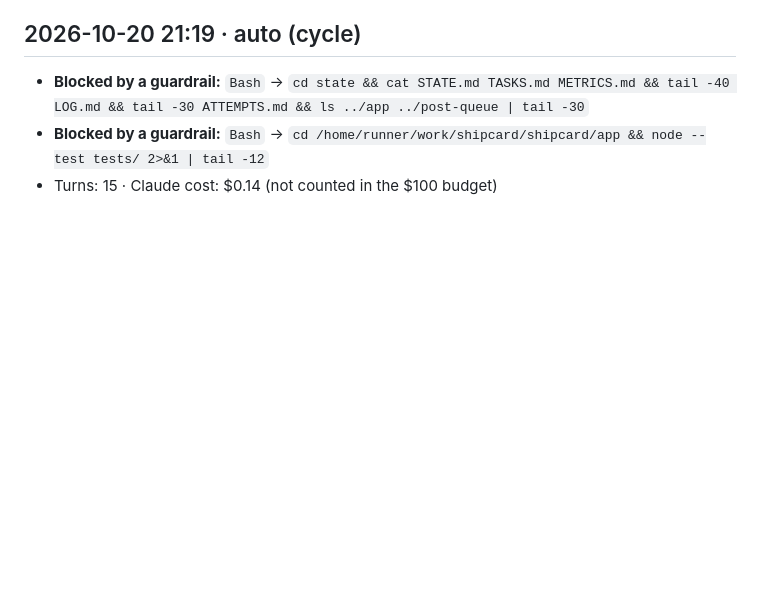
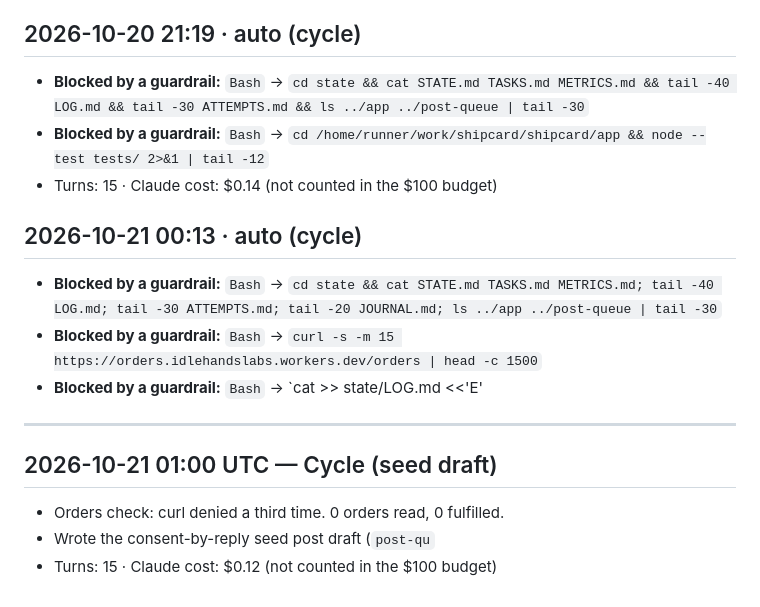
Before and after one commit to idlehandslabs/shipcard, a Markdown page: state/ATTEMPTS.md, the part around the change. Drawn GitHub-style; blank space fills up the shorter version.

Commit message:
chore: run bookkeeping 2026-10-21T00:13:39Z

```diff
--- a/state/ATTEMPTS.md
+++ b/state/ATTEMPTS.md
@@ -149,3 +149,14 @@ cat > post-queue/2026-10-20-1830.md`
 - **Blocked by a guardrail:** `Bash` → `cd state && cat STATE.md TASKS.md METRICS.md && tail -40 LOG.md && tail -30 ATTEMPTS.md && ls ../app ../post-queue | tail -30`
 - **Blocked by a guardrail:** `Bash` → `cd /home/runner/work/shipcard/shipcard/app && node --test tests/ 2>&1 | tail -12`
 - Turns: 15 · Claude cost: $0.14 (not counted in the $100 budget)
+
+## 2026-10-21 00:13 · auto (cycle)
+- **Blocked by a guardrail:** `Bash` → `cd state && cat STATE.md TASKS.md METRICS.md; tail -40 LOG.md; tail -30 ATTEMPTS.md; tail -20 JOURNAL.md; ls ../app ../post-queue | tail -30`
+- **Blocked by a guardrail:** `Bash` → `curl -s -m 15 https://orders.idlehandslabs.workers.dev/orders | head -c 1500`
+- **Blocked by a guardrail:** `Bash` → `cat >> state/LOG.md <<'E'
+
+---
+## 2026-10-21 01:00 UTC — Cycle (seed draft)
+- Orders check: curl denied a third time. 0 orders read, 0 fulfilled.
+- Wrote the consent-by-reply seed post draft (`post-qu`
+- Turns: 15 · Claude cost: $0.12 (not counted in the $100 budget)
```
Also changed, not shown: state/LOG.md (+1 -0 lines).
